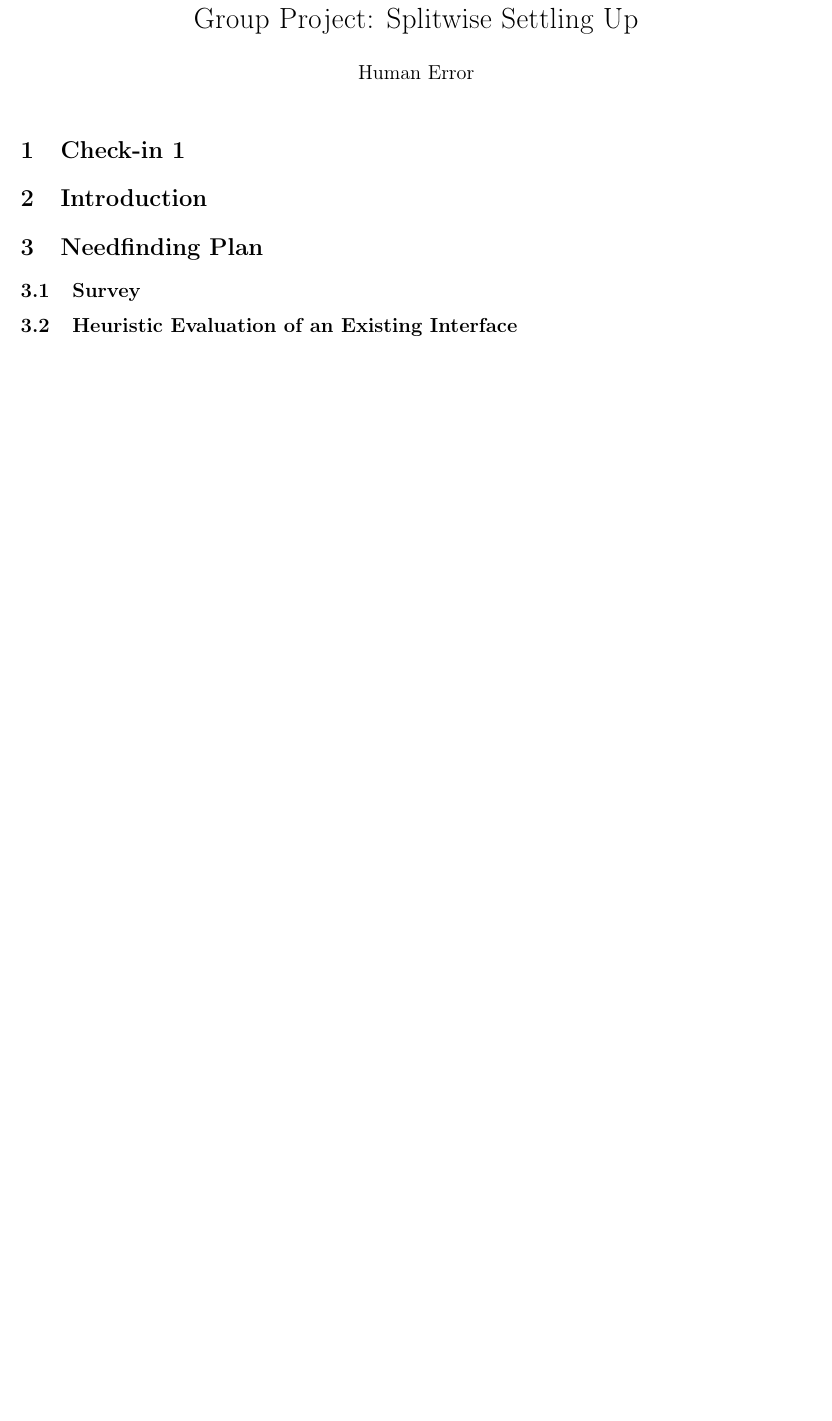
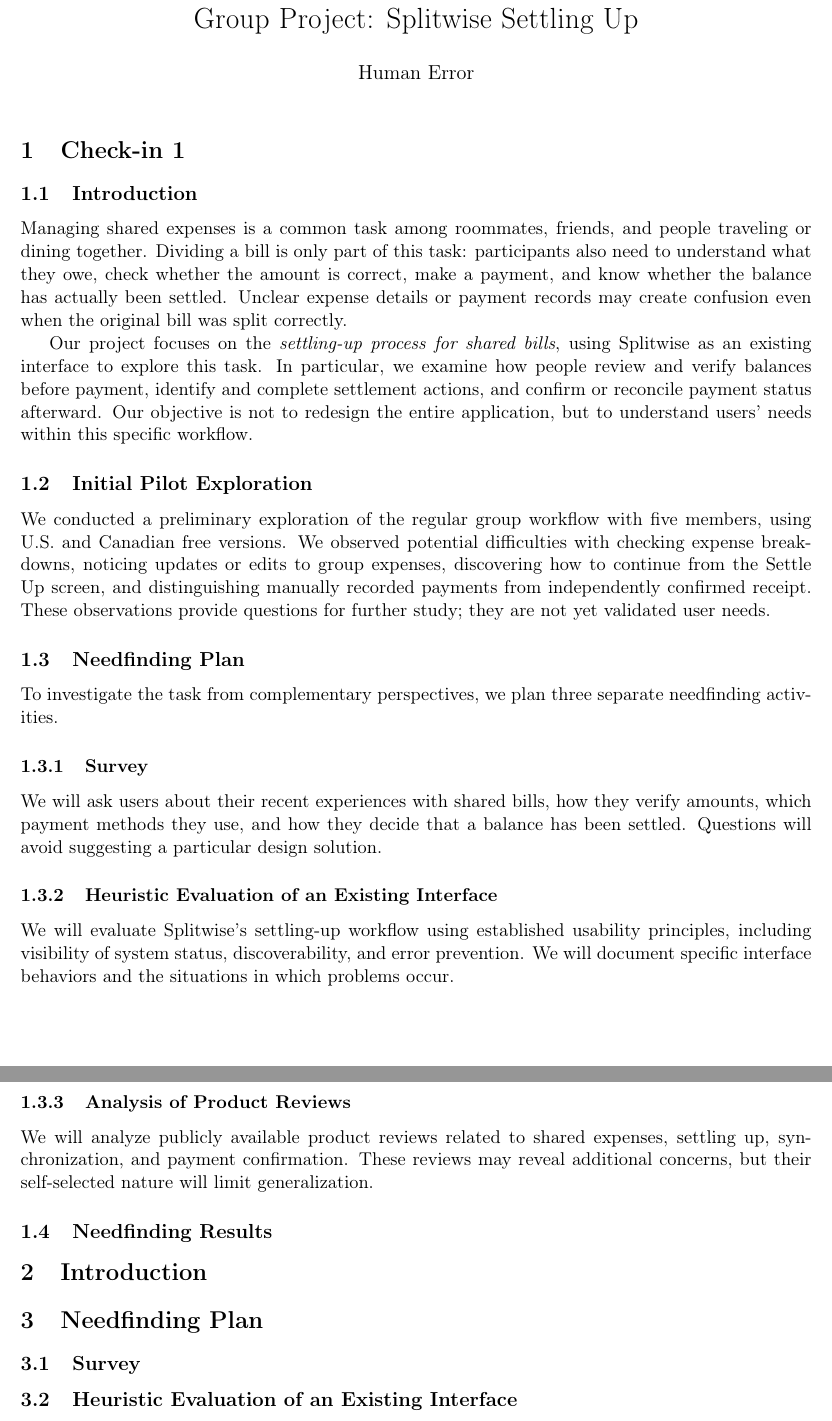
Before and after one commit to ZihanZheng2000/Group-Project, a LaTeX document (Group_Project.tex, which reads checkin-1.tex): part of the page before the commit and two parts of pages 1 and 2 of 2 after it, the two joined at a grey line, cut so that both start at the same text, the shorter picture padded with empty space. Compiled offline with pdfLaTeX.

Commit message:
Add Splitwise introduction and needfinding outline to Check-in 1

```diff
--- a/checkin-1.tex
+++ b/checkin-1.tex
@@ -1,2 +1,24 @@
 \section{Check-in 1}
-% Write Check-in 1 content here.
+
+\subsection{Introduction}
+Managing shared expenses is a common task among roommates, friends, and people traveling or dining together. Dividing a bill is only part of this task: participants also need to understand what they owe, check whether the amount is correct, make a payment, and know whether the balance has actually been settled. Unclear expense details or payment records may create confusion even when the original bill was split correctly.
+
+Our project focuses on the \textit{settling-up process for shared bills}, using Splitwise as an existing interface to explore this task. In particular, we examine how people review and verify balances before payment, identify and complete settlement actions, and confirm or reconcile payment status afterward. Our objective is not to redesign the entire application, but to understand users' needs within this specific workflow.
+
+\subsection{Initial Pilot Exploration}
+We conducted a preliminary exploration of the regular group workflow with five members, using U.S. and Canadian free versions. We observed potential difficulties with checking expense breakdowns, noticing updates or edits to group expenses, discovering how to continue from the Settle Up screen, and distinguishing manually recorded payments from independently confirmed receipt. These observations provide questions for further study; they are not yet validated user needs.
+
+\subsection{Needfinding Plan}
+To investigate the task from complementary perspectives, we plan three separate needfinding activities.
+
+\subsubsection{Survey}
+We will ask users about their recent experiences with shared bills, how they verify amounts, which payment methods they use, and how they decide that a balance has been settled. Questions will avoid suggesting a particular design solution.
+
+\subsubsection{Heuristic Evaluation of an Existing Interface}
+We will evaluate Splitwise's settling-up workflow using established usability principles, including visibility of system status, discoverability, and error prevention. We will document specific interface behaviors and the situations in which problems occur.
+
+\subsubsection{Analysis of Product Reviews}
+We will analyze publicly available product reviews related to shared expenses, settling up, synchronization, and payment confirmation. These reviews may reveal additional concerns, but their self-selected nature will limit generalization.
+
+\subsection{Needfinding Results}
+% Add findings after completing the needfinding activities.
```
